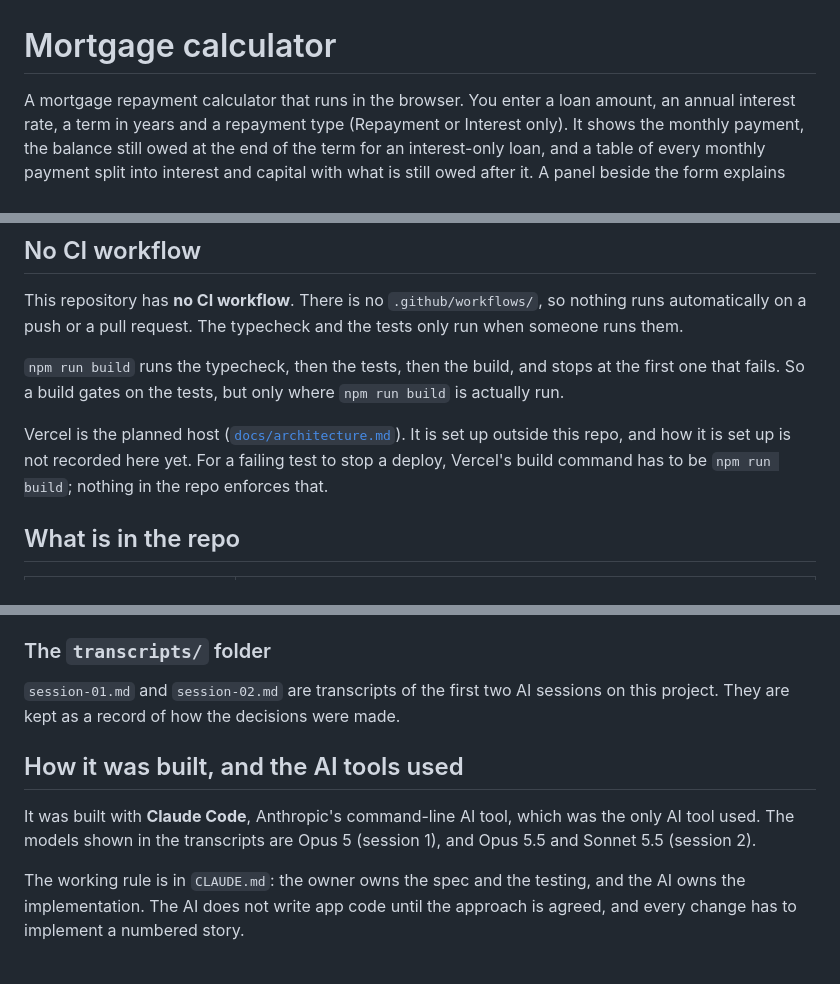
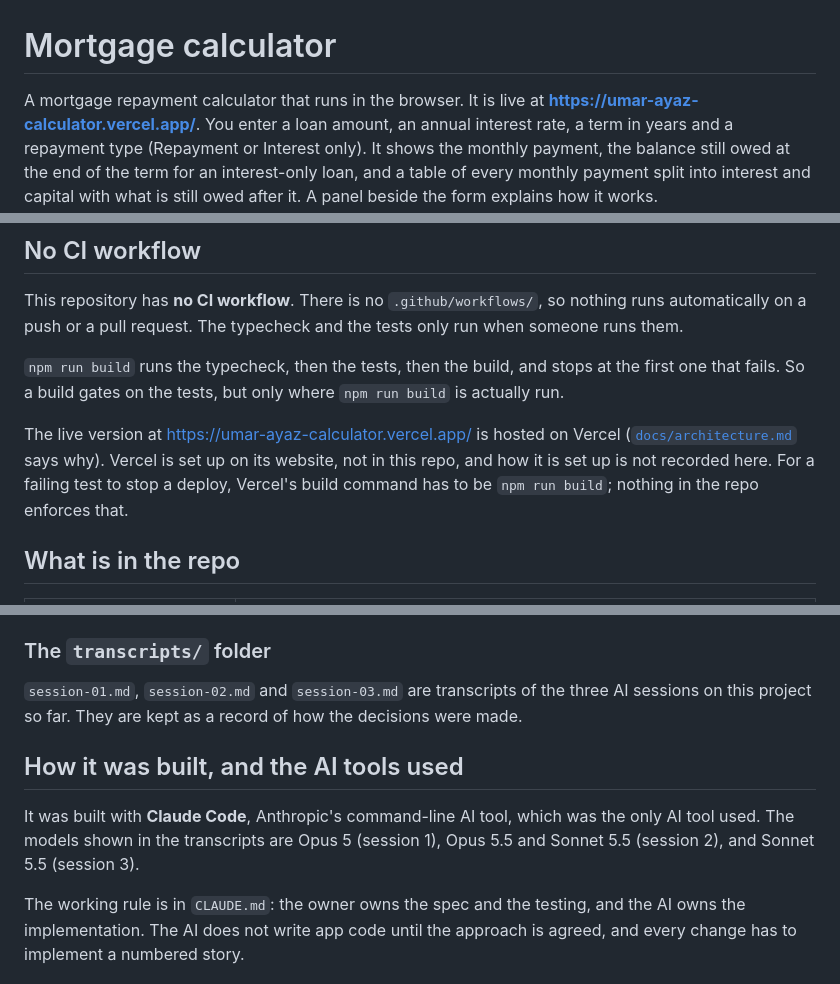
Before and after one commit to umar-ayaz/umar-ayaz-calculator, a Markdown page: README.md, 3 parts joined by grey strips. GitHub-like rendering.

Commit message:
Add the live link and session 3 to the README
The calculator is now hosted on Vercel, so the README links to https://umar-ayaz-calculator.vercel.app/ (checked: it returned 200 with the page title Mortgage calculator) and no longer says Vercel is only planned. How Vercel is set up is still not recorded in the repo. The transcripts section and the models line now include session 3.

Co-Authored-By: Claude Sonnet 5.5 <noreply@anthropic.com>

```diff
--- a/README.md
+++ b/README.md
@@ -1,6 +1,7 @@
 # Mortgage calculator
 
-A mortgage repayment calculator that runs in the browser. You enter a loan
+A mortgage repayment calculator that runs in the browser. It is live at
+**https://umar-ayaz-calculator.vercel.app/**. You enter a loan
 amount, an annual interest rate, a term in years and a repayment type
 (Repayment or Interest only). It shows the monthly payment, the balance still
 owed at the end of the term for an interest-only loan, and a table of every
@@ -88,8 +89,9 @@ tests only run when someone runs them.
 the first one that fails. So a build gates on the tests, but only where
 `npm run build` is actually run.
 
-Vercel is the planned host ([`docs/architecture.md`](docs/architecture.md)). It
-is set up outside this repo, and how it is set up is not recorded here yet.
+The live version at https://umar-ayaz-calculator.vercel.app/ is hosted on
+Vercel ([`docs/architecture.md`](docs/architecture.md) says why). Vercel is set
+up on its website, not in this repo, and how it is set up is not recorded here.
 For a failing test to stop a deploy, Vercel's build command has to be
 `npm run build`; nothing in the repo enforces that.
 
@@ -119,15 +121,15 @@ For a failing test to stop a deploy, Vercel's build command has to be
 
 ### The `transcripts/` folder
 
-`session-01.md` and `session-02.md` are transcripts of the first two AI
-sessions on this project. They are kept as a record of how the decisions were
-made.
+`session-01.md`, `session-02.md` and `session-03.md` are transcripts of the
+three AI sessions on this project so far. They are kept as a record of how the
+decisions were made.
 
 ## How it was built, and the AI tools used
 
 It was built with **Claude Code**, Anthropic's command-line AI tool, which was
 the only AI tool used. The models shown in the transcripts are Opus 5
-(session 1), and Opus 5.5 and Sonnet 5.5 (session 2).
+(session 1), Opus 5.5 and Sonnet 5.5 (session 2), and Sonnet 5.5 (session 3).
 
 The working rule is in `CLAUDE.md`: the owner owns the spec and the testing, and
 the AI owns the implementation. The AI does not write app code until the
```
